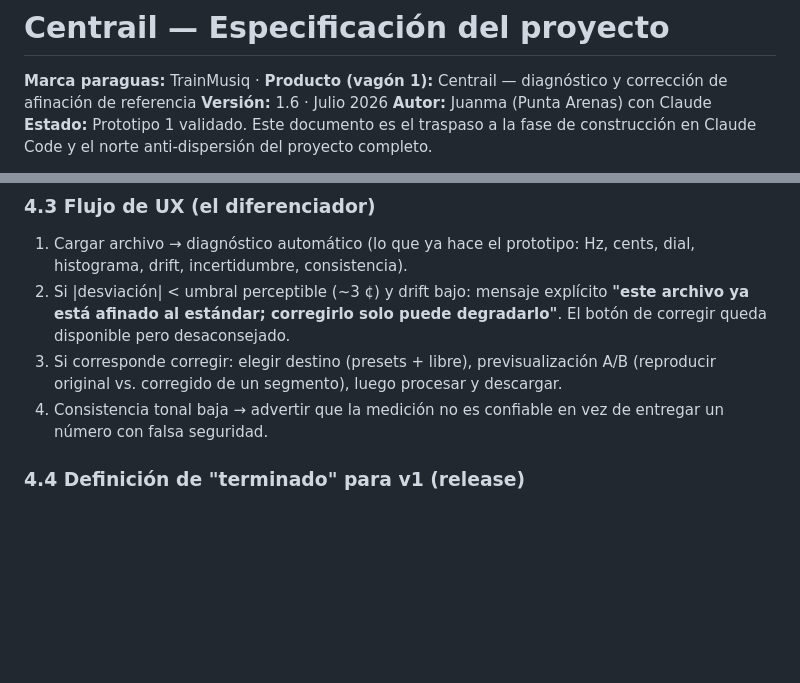
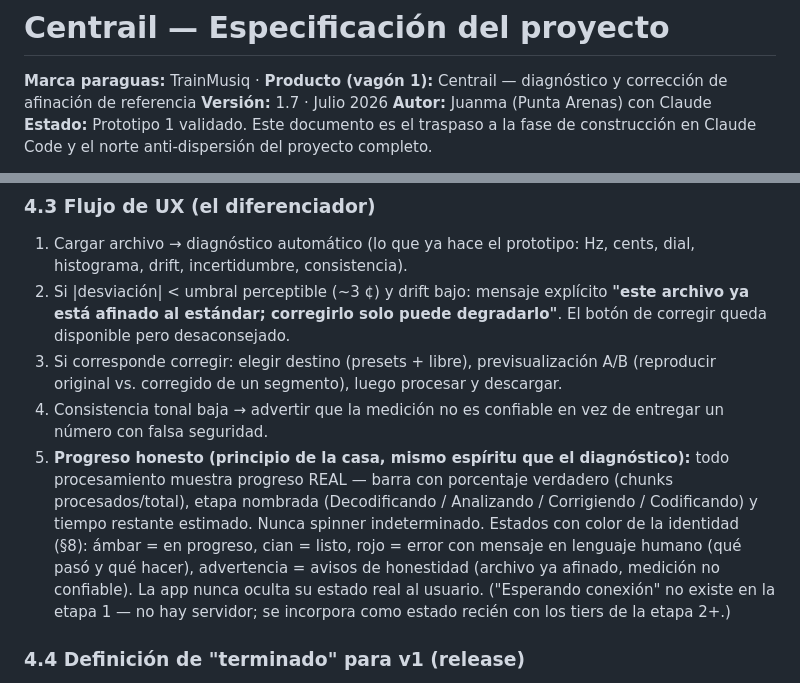
Before and after one commit to Trainmusiq/centrail, a Markdown page: docs/especificacion.md, 2 parts joined by grey strips. Drawn GitHub-style; blank space fills up the shorter version.

Commit message:
docs: actualizar especificación a v1.7
Nuevo punto en §4.3: progreso honesto durante el procesamiento
(porcentaje real, etapas nombradas, sin spinners indeterminados).

Co-Authored-By: Claude Sonnet 5 <noreply@anthropic.com>

```diff
--- a/docs/especificacion.md
+++ b/docs/especificacion.md
@@ -1,7 +1,7 @@
 # Centrail — Especificación del proyecto
 
 **Marca paraguas:** TrainMusiq · **Producto (vagón 1):** Centrail — diagnóstico y corrección de afinación de referencia
-**Versión:** 1.6 · Julio 2026
+**Versión:** 1.7 · Julio 2026
 **Autor:** Juanma (Punta Arenas) con Claude
 **Estado:** Prototipo 1 validado. Este documento es el traspaso a la fase de construcción en Claude Code y el norte anti-dispersión del proyecto completo.
 
@@ -73,6 +73,7 @@ Nota de contexto (investigado julio 2026): para pitch monofónico neural existen
 2. Si |desviación| < umbral perceptible (~3 ¢) y drift bajo: mensaje explícito **"este archivo ya está afinado al estándar; corregirlo solo puede degradarlo"**. El botón de corregir queda disponible pero desaconsejado.
 3. Si corresponde corregir: elegir destino (presets + libre), previsualización A/B (reproducir original vs. corregido de un segmento), luego procesar y descargar.
 4. Consistencia tonal baja → advertir que la medición no es confiable en vez de entregar un número con falsa seguridad.
+5. **Progreso honesto (principio de la casa, mismo espíritu que el diagnóstico):** todo procesamiento muestra progreso REAL — barra con porcentaje verdadero (chunks procesados/total), etapa nombrada (Decodificando / Analizando / Corrigiendo / Codificando) y tiempo restante estimado. Nunca spinner indeterminado. Estados con color de la identidad (§8): ámbar = en progreso, cian = listo, rojo = error con mensaje en lenguaje humano (qué pasó y qué hacer), advertencia = avisos de honestidad (archivo ya afinado, medición no confiable). La app nunca oculta su estado real al usuario. ("Esperando conexión" no existe en la etapa 1 — no hay servidor; se incorpora como estado recién con los tiers de la etapa 2+.)
 
 ### 4.4 Definición de "terminado" para v1 (release)
 
```
